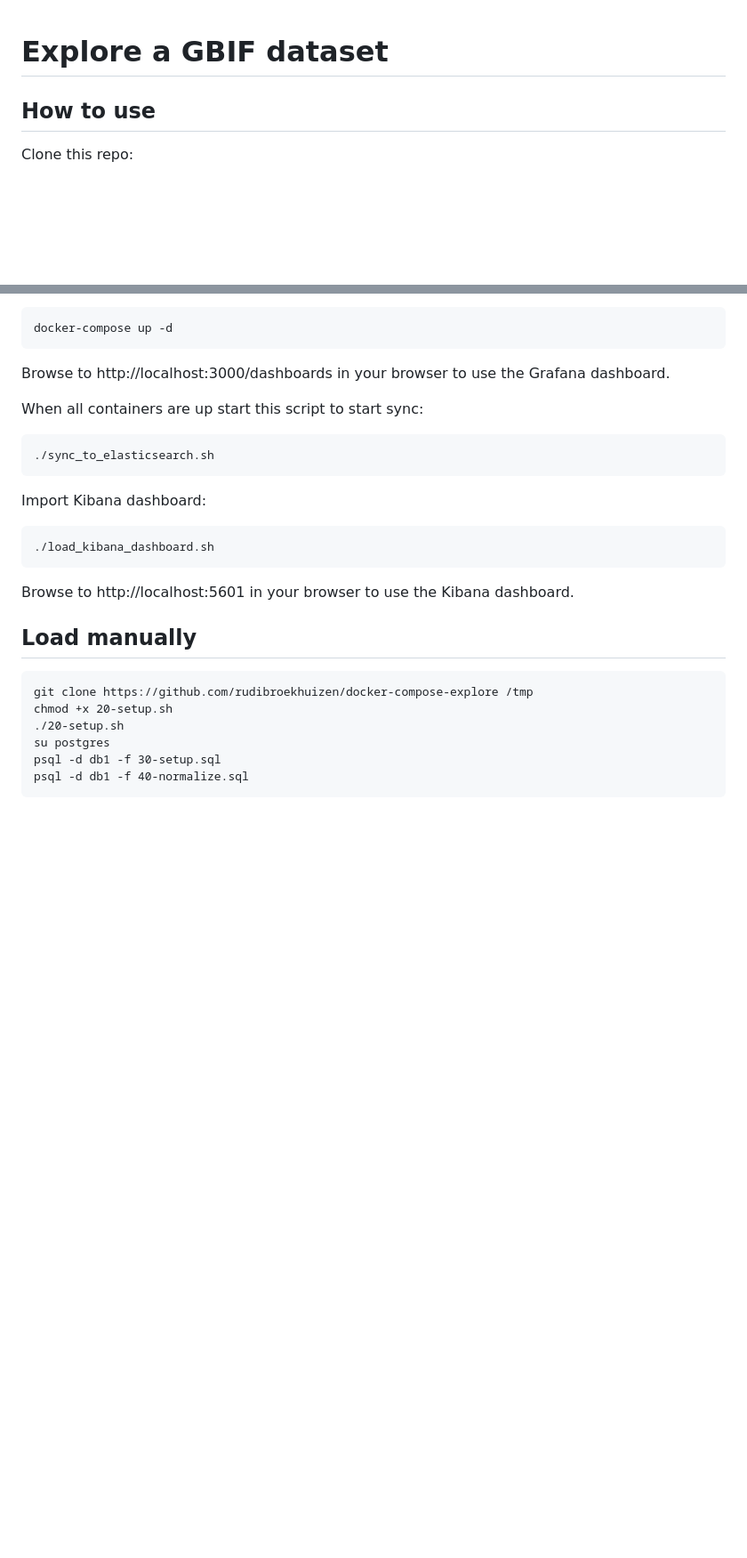
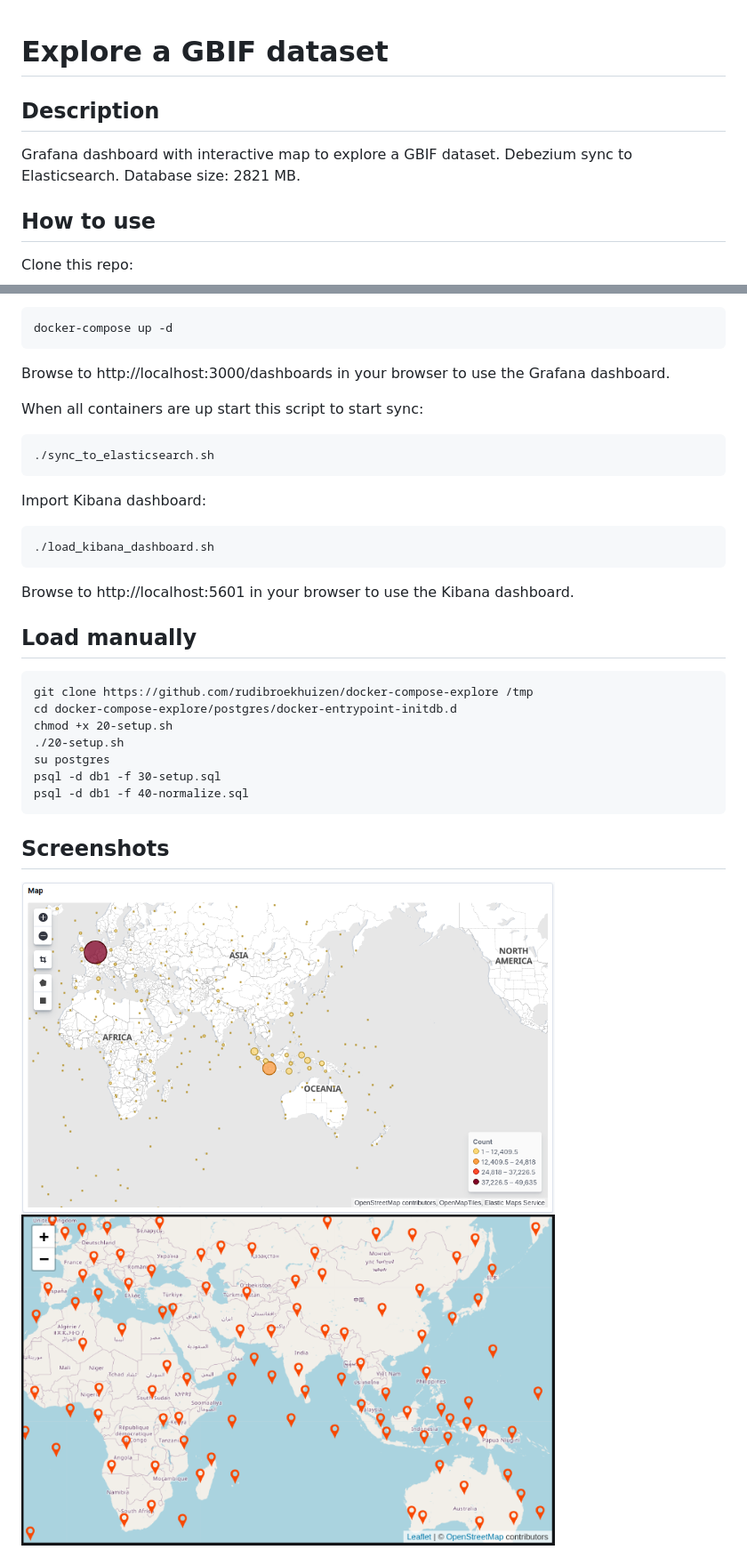
Before and after one commit to rudibroekhuizen/docker-compose-explore, a Markdown page: README.md, 2 parts joined by grey strips. Shown at 89% size. Rendered like a GitHub page; pictures changed too: map_es.png (added), map_grafana.png (added); blank space fills up the shorter version.

````diff
--- a/README.md
+++ b/README.md
@@ -1,5 +1,7 @@
 # Explore a GBIF dataset
 
+## Description
+Grafana dashboard with interactive map to explore a GBIF dataset. Debezium sync to Elasticsearch. Database size: 2821 MB.
 
 ## How to use
 Clone this repo:
@@ -31,9 +33,14 @@ Browse to http://localhost:5601 in your browser to use the Kibana dashboard.
 ## Load manually
 ```
 git clone https://github.com/rudibroekhuizen/docker-compose-explore /tmp
+cd docker-compose-explore/postgres/docker-entrypoint-initdb.d
 chmod +x 20-setup.sh
 ./20-setup.sh
 su postgres
 psql -d db1 -f 30-setup.sql
 psql -d db1 -f 40-normalize.sql
 ```
+
+## Screenshots
+<img src="map_es.png" width="600">
+<img src="map_grafana.png" width="600">
````
Also changed, not shown: 8 other files.
